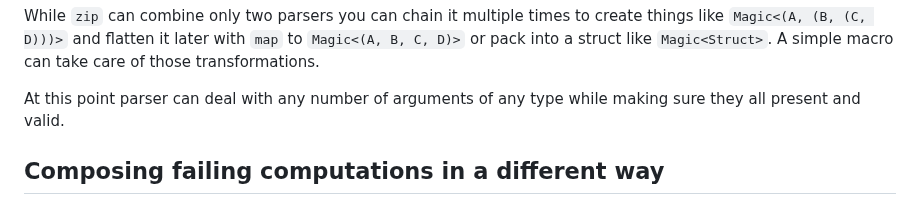
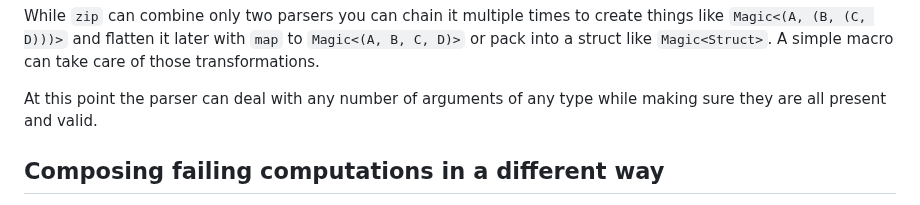
Before and after one commit to RustMagazine/rustmagazine, a Markdown page: content/issue-2/applicative-parsing.md, the part around the change. GitHub-like rendering.

Commit message:
Update content/issue-2/applicative-parsing.md
Co-authored-by: Yannik Sander <accounts@ysndr.de>

```diff
--- a/content/issue-2/applicative-parsing.md
+++ b/content/issue-2/applicative-parsing.md
@@ -353,7 +353,7 @@ While `zip` can combine only two parsers you can chain it multiple times to crea
 `Magic<(A, (B, (C, D)))>` and flatten it later with `map` to `Magic<(A, B, C, D)>` or pack into a
 struct like `Magic<Struct>`. A simple macro can take care of those transformations.
 
-At this point parser can deal with any number of arguments of any type while making sure they all
+At this point the parser can deal with any number of arguments of any type while making sure they are all
 present and valid.
 
 ## Composing failing computations in a different way
```
